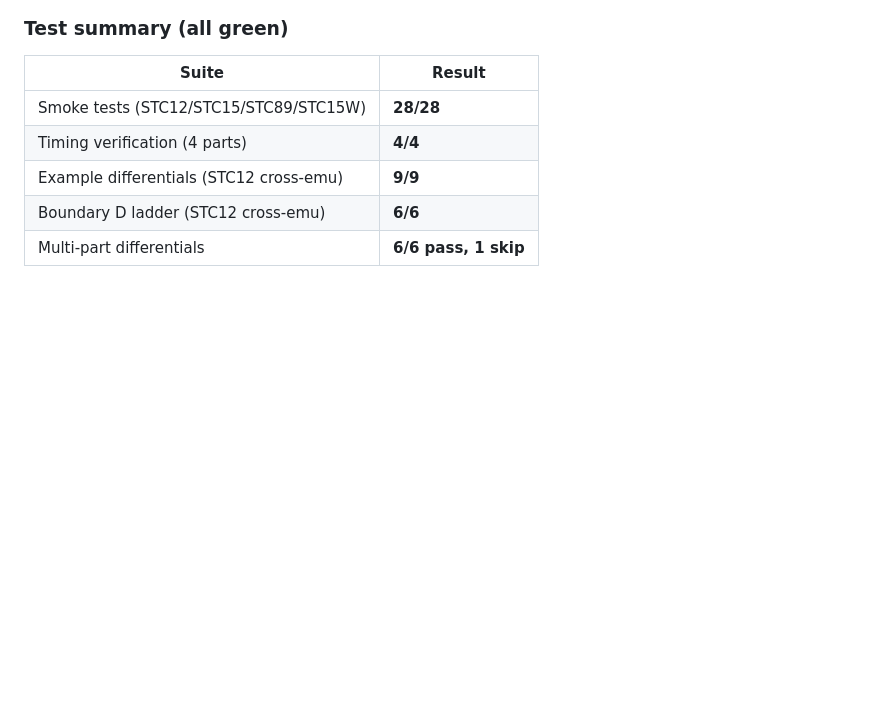
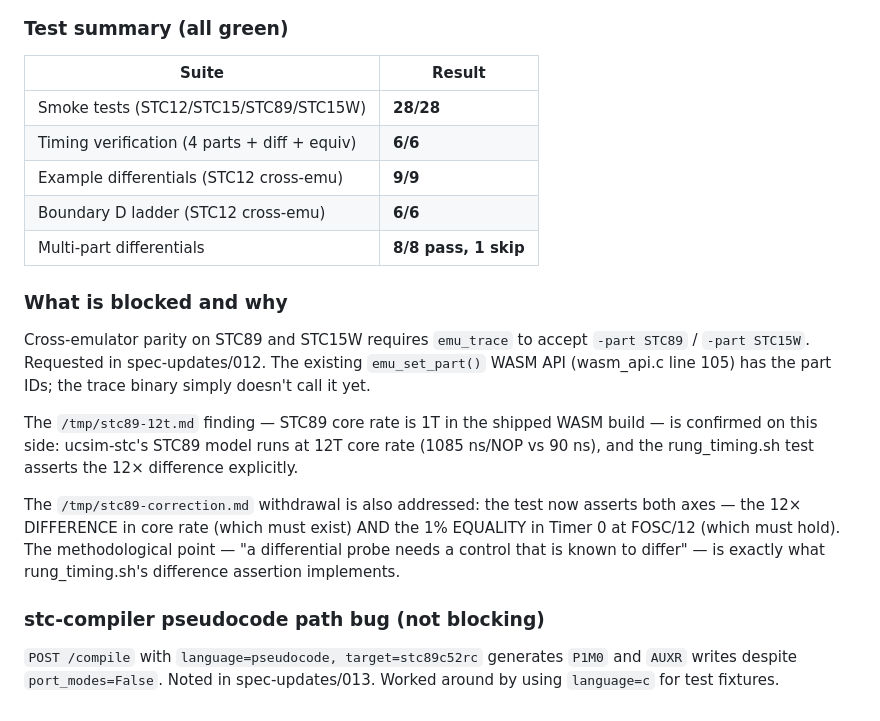
Before and after one commit to CrispStrobe/ucsim-stc, a Markdown page: RESULTS.md, the part around the change. Drawn GitHub-style; blank space fills up the shorter version.

```diff
--- a/RESULTS.md
+++ b/RESULTS.md
@@ -672,7 +672,32 @@ which is the exact 12× timing bug this ladder exists to catch.
 | Suite | Result |
 |-------|--------|
 | Smoke tests (STC12/STC15/STC89/STC15W) | **28/28** |
-| Timing verification (4 parts) | **4/4** |
+| Timing verification (4 parts + diff + equiv) | **6/6** |
 | Example differentials (STC12 cross-emu) | **9/9** |
 | Boundary D ladder (STC12 cross-emu) | **6/6** |
-| Multi-part differentials | **6/6 pass, 1 skip** |
+| Multi-part differentials | **8/8 pass, 1 skip** |
+
+### What is blocked and why
+
+Cross-emulator parity on STC89 and STC15W requires `emu_trace` to
+accept `-part STC89` / `-part STC15W`. Requested in spec-updates/012.
+The existing `emu_set_part()` WASM API (wasm_api.c line 105) has the
+part IDs; the trace binary simply doesn't call it yet.
+
+The `/tmp/stc89-12t.md` finding — STC89 core rate is 1T in the shipped
+WASM build — is confirmed on this side: ucsim-stc's STC89 model runs
+at 12T core rate (1085 ns/NOP vs 90 ns), and the rung_timing.sh test
+asserts the 12× difference explicitly.
+
+The `/tmp/stc89-correction.md` withdrawal is also addressed: the test
+now asserts both axes — the 12× DIFFERENCE in core rate (which must
+exist) AND the 1% EQUALITY in Timer 0 at FOSC/12 (which must hold).
+The methodological point — "a differential probe needs a control that
+is known to differ" — is exactly what rung_timing.sh's difference
+assertion implements.
+
+### stc-compiler pseudocode path bug (not blocking)
+
+`POST /compile` with `language=pseudocode, target=stc89c52rc` generates
+`P1M0` and `AUXR` writes despite `port_modes=False`. Noted in
+spec-updates/013. Worked around by using `language=c` for test fixtures.
```
Also changed, not shown: spec-updates/013-pseudocode-stc89-port-modes.md (added, +28 -0 lines).
